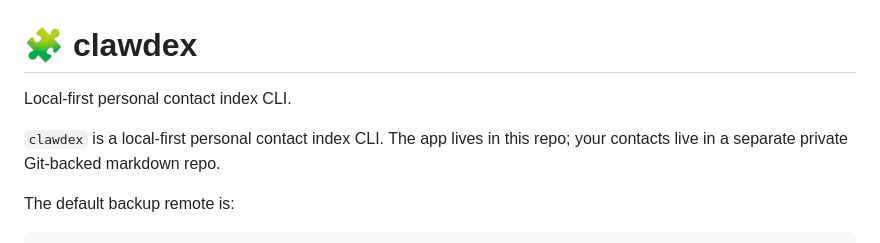
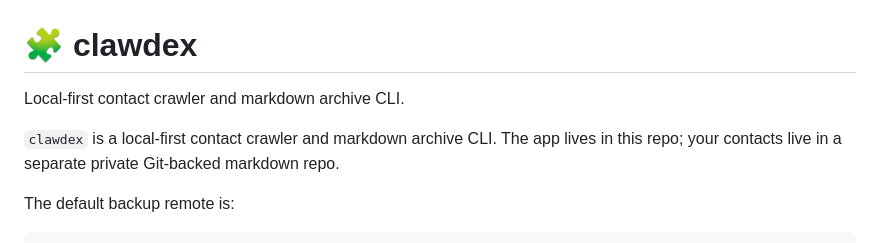
Before and after one commit to openclaw/clawdex, a Markdown page: README.md, the part around the change. Drawn GitHub-style.

Commit message:
docs: clarify clawdex crawler tagline

```diff
--- a/README.md
+++ b/README.md
@@ -1,8 +1,8 @@
 # 🧩 clawdex
 
-Local-first personal contact index CLI.
+Local-first contact crawler and markdown archive CLI.
 
-`clawdex` is a local-first personal contact index CLI. The app lives in this
+`clawdex` is a local-first contact crawler and markdown archive CLI. The app lives in this
 repo; your contacts live in a separate private Git-backed markdown repo.
 
 The default backup remote is:
```
